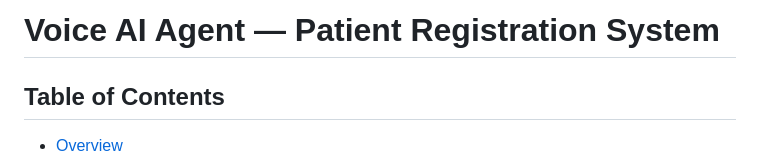
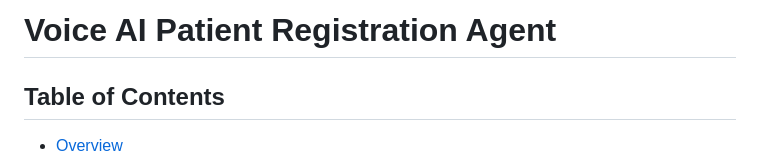
Before and after one commit to ahmee20/Voice-Agent, a Markdown page: README.md, the part around the change. Drawn GitHub-style.

Commit message:
Update project title in README

```diff
--- a/README.md
+++ b/README.md
@@ -1,4 +1,4 @@
-# Voice AI Agent — Patient Registration System
+# Voice AI Patient Registration Agent
 
 ## Table of Contents
 
```
